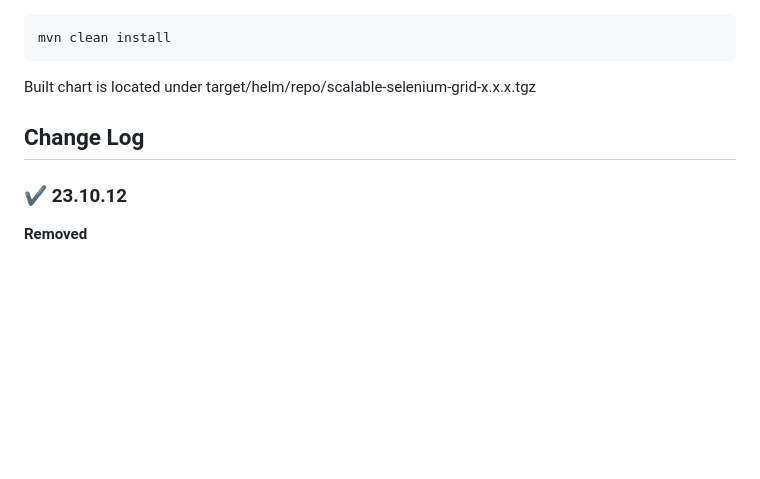
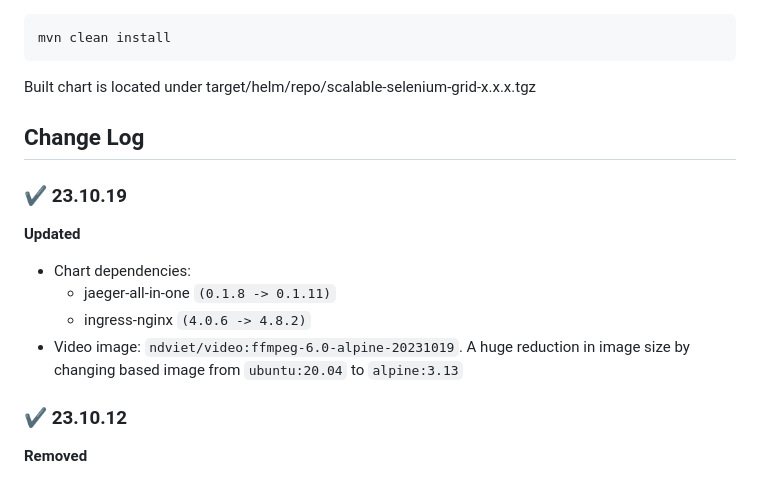
Before and after one commit to NDViet/test-scaling-grid, a Markdown page: README.md, the part around the change. GitHub-like rendering; blank space fills up the shorter version.

Commit message:
Updated README for version 23.10.19
Signed-off-by: Viet Nguyen Duc <nguyenducviet4496@gmail.com>

````diff
--- a/README.md
+++ b/README.md
@@ -38,6 +38,13 @@ Built chart is located under target/helm/repo/scalable-selenium-grid-x.x.x.tgz
 
 ## Change Log
 
+### :heavy_check_mark: 23.10.19
+**Updated**
+- Chart dependencies:
+  - jaeger-all-in-one ```(0.1.8 -> 0.1.11)```
+  - ingress-nginx ```(4.0.6 -> 4.8.2)```
+- Video image: `ndviet/video:ffmpeg-6.0-alpine-20231019`. A huge reduction in image size by changing based image from `ubuntu:20.04` to `alpine:3.13`
+
 ### :heavy_check_mark: 23.10.12
 **Removed**
 - Templates to create scaledObject in module [grid-autoscaling](charts/grid-autoscaling/templates) (Fortunately, [Selenium-Grid Helm Chart](charts/selenium-grid/README.md) added autoscaling in default values.yaml from version [0.19.0](https://github.com/SeleniumHQ/docker-selenium/blob/trunk/charts/selenium-grid/CHANGELOG.md#heavy_check_mark-0190))
````
